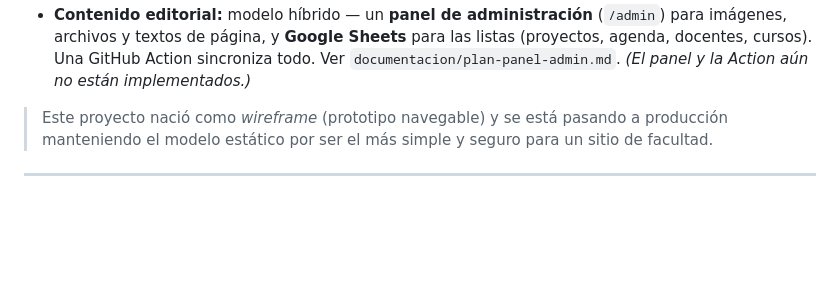
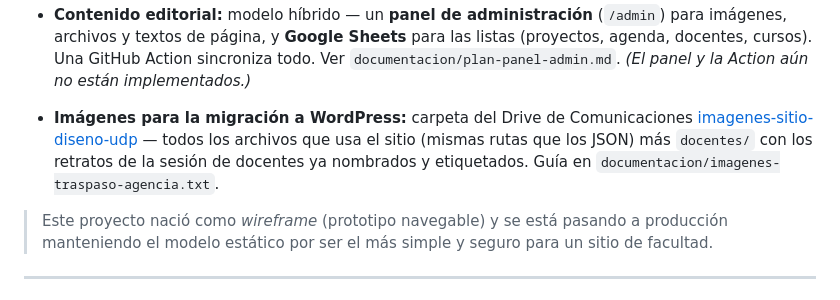
Before and after one commit to emiguerra/diseno-web-udp, a Markdown page: README.md, the part around the change. Drawn GitHub-style; blank space fills up the shorter version.

Commit message:
Docs: link a carpeta de imágenes para la agencia en Drive de Comunicaciones

```diff
--- a/README.md
+++ b/README.md
@@ -12,6 +12,12 @@ de la Escuela de Diseño de la Universidad Diego Portales.
   Sheets** para las listas (proyectos, agenda, docentes, cursos). Una
   GitHub Action sincroniza todo. Ver `documentacion/plan-panel-admin.md`.
   *(El panel y la Action aún no están implementados.)*
+
+- **Imágenes para la migración a WordPress:** carpeta del Drive de Comunicaciones
+  [imagenes-sitio-diseno-udp](https://drive.google.com/drive/folders/1cJ89TGm70fkbv0soU-sbqInn8e_AwD4-)
+  — todos los archivos que usa el sitio (mismas rutas que los JSON) más
+  `docentes/` con los retratos de la sesión de docentes ya nombrados y
+  etiquetados. Guía en `documentacion/imagenes-traspaso-agencia.txt`.
 
 > Este proyecto nació como *wireframe* (prototipo navegable) y se está
 > pasando a producción manteniendo el modelo estático por ser el más
```
